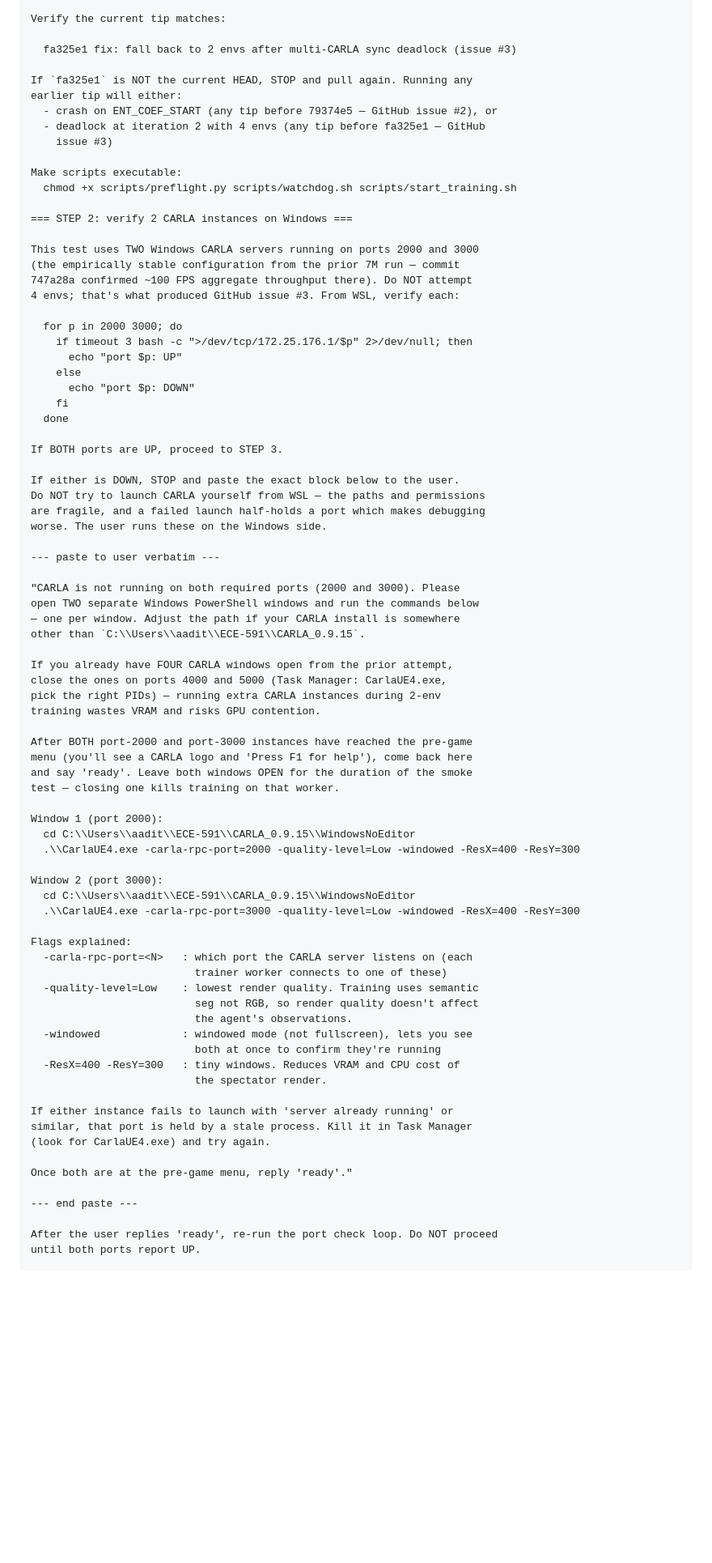
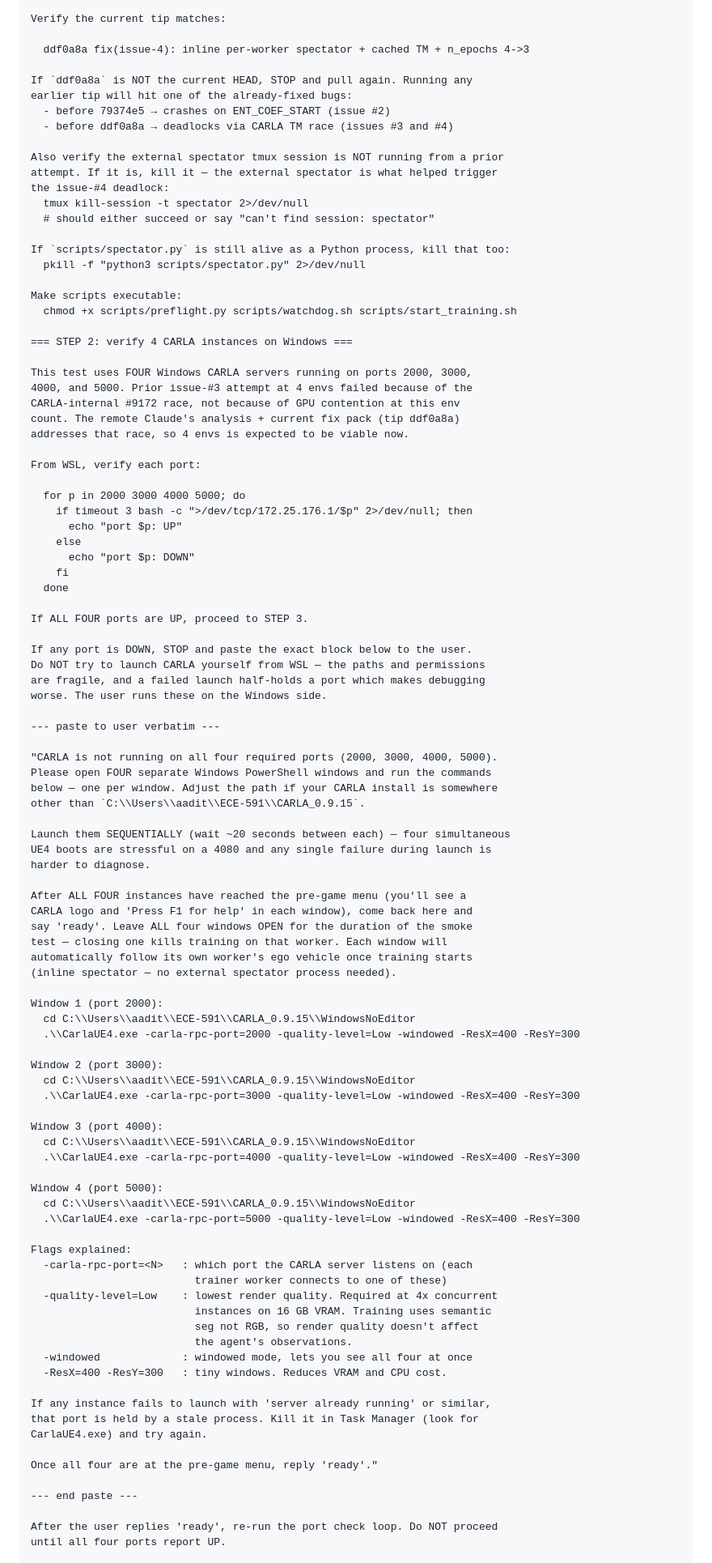
Before and after one commit to AadityaMishra1/UrbanZero, a Markdown page: PC_CLAUDE_SMOKE_V2.md, the part around one of its changes. Shown at 81% size. Drawn GitHub-style; blank space fills up the shorter version.

```diff
--- a/PC_CLAUDE_SMOKE_V2.md
+++ b/PC_CLAUDE_SMOKE_V2.md
@@ -81,25 +99,36 @@ Pull:
 
 Verify the current tip matches:
 
-  fa325e1 fix: fall back to 2 envs after multi-CARLA sync deadlock (issue #3)
+  ddf0a8a fix(issue-4): inline per-worker spectator + cached TM + n_epochs 4->3
 
-If `fa325e1` is NOT the current HEAD, STOP and pull again. Running any
-earlier tip will either:
-  - crash on ENT_COEF_START (any tip before 79374e5 — GitHub issue #2), or
-  - deadlock at iteration 2 with 4 envs (any tip before fa325e1 — GitHub
-    issue #3)
+If `ddf0a8a` is NOT the current HEAD, STOP and pull again. Running any
+earlier tip will hit one of the already-fixed bugs:
+  - before 79374e5 → crashes on ENT_COEF_START (issue #2)
+  - before ddf0a8a → deadlocks via CARLA TM race (issues #3 and #4)
+
+Also verify the external spectator tmux session is NOT running from a prior
+attempt. If it is, kill it — the external spectator is what helped trigger
+the issue-#4 deadlock:
+  tmux kill-session -t spectator 2>/dev/null
+  # should either succeed or say "can't find session: spectator"
+
+If `scripts/spectator.py` is still alive as a Python process, kill that too:
+  pkill -f "python3 scripts/spectator.py" 2>/dev/null
 
 Make scripts executable:
   chmod +x scripts/preflight.py scripts/watchdog.sh scripts/start_training.sh
 
-=== STEP 2: verify 2 CARLA instances on Windows ===
+=== STEP 2: verify 4 CARLA instances on Windows ===
 
-This test uses TWO Windows CARLA servers running on ports 2000 and 3000
-(the empirically stable configuration from the prior 7M run — commit
-747a28a confirmed ~100 FPS aggregate throughput there). Do NOT attempt
-4 envs; that's what produced GitHub issue #3. From WSL, verify each:
+This test uses FOUR Windows CARLA servers running on ports 2000, 3000,
+4000, and 5000. Prior issue-#3 attempt at 4 envs failed because of the
+CARLA-internal #9172 race, not because of GPU contention at this env
+count. The remote Claude's analysis + current fix pack (tip ddf0a8a)
+addresses that race, so 4 envs is expected to be viable now.
 
-  for p in 2000 3000; do
+From WSL, verify each port:
+
+  for p in 2000 3000 4000 5000; do
     if timeout 3 bash -c ">/dev/tcp/172.25.176.1/$p" 2>/dev/null; then
       echo "port $p: UP"
     else
@@ -107,29 +136,30 @@ This test uses TWO Windows CARLA servers running on ports 2000 and 3000
     fi
   done
 
-If BOTH ports are UP, proceed to STEP 3.
+If ALL FOUR ports are UP, proceed to STEP 3.
 
-If either is DOWN, STOP and paste the exact block below to the user.
+If any port is DOWN, STOP and paste the exact block below to the user.
 Do NOT try to launch CARLA yourself from WSL — the paths and permissions
 are fragile, and a failed launch half-holds a port which makes debugging
 worse. The user runs these on the Windows side.
 
 --- paste to user verbatim ---
 
-"CARLA is not running on both required ports (2000 and 3000). Please
-open TWO separate Windows PowerShell windows and run the commands below
-— one per window. Adjust the path if your CARLA install is somewhere
+"CARLA is not running on all four required ports (2000, 3000, 4000, 5000).
+Please open FOUR separate Windows PowerShell windows and run the commands
+below — one per window. Adjust the path if your CARLA install is somewhere
 other than `C:\\Users\\aadit\\ECE-591\\CARLA_0.9.15`.
 
-If you already have FOUR CARLA windows open from the prior attempt,
-close the ones on ports 4000 and 5000 (Task Manager: CarlaUE4.exe,
-pick the right PIDs) — running extra CARLA instances during 2-env
-training wastes VRAM and risks GPU contention.
+Launch them SEQUENTIALLY (wait ~20 seconds between each) — four simultaneous
+UE4 boots are stressful on a 4080 and any single failure during launch is
+harder to diagnose.
 
-After BOTH port-2000 and port-3000 instances have reached the pre-game
-menu (you'll see a CARLA logo and 'Press F1 for help'), come back here
-and say 'ready'. Leave both windows OPEN for the duration of the smoke
-test — closing one kills training on that worker.
+After ALL FOUR instances have reached the pre-game menu (you'll see a
+CARLA logo and 'Press F1 for help' in each window), come back here and
+say 'ready'. Leave ALL four windows OPEN for the duration of the smoke
+test — closing one kills training on that worker. Each window will
+automatically follow its own worker's ego vehicle once training starts
+(inline spectator — no external spectator process needed).
 
 Window 1 (port 2000):
   cd C:\\Users\\aadit\\ECE-591\\CARLA_0.9.15\\WindowsNoEditor
@@ -139,25 +169,32 @@ Window 2 (port 3000):
   cd C:\\Users\\aadit\\ECE-591\\CARLA_0.9.15\\WindowsNoEditor
   .\\CarlaUE4.exe -carla-rpc-port=3000 -quality-level=Low -windowed -ResX=400 -ResY=300
 
+Window 3 (port 4000):
+  cd C:\\Users\\aadit\\ECE-591\\CARLA_0.9.15\\WindowsNoEditor
+  .\\CarlaUE4.exe -carla-rpc-port=4000 -quality-level=Low -windowed -ResX=400 -ResY=300
+
+Window 4 (port 5000):
+  cd C:\\Users\\aadit\\ECE-591\\CARLA_0.9.15\\WindowsNoEditor
+  .\\CarlaUE4.exe -carla-rpc-port=5000 -quality-level=Low -windowed -ResX=400 -ResY=300
+
 Flags explained:
   -carla-rpc-port=<N>   : which port the CARLA server listens on (each
                           trainer worker connects to one of these)
-  -quality-level=Low    : lowest render quality. Training uses semantic
+  -quality-level=Low    : lowest render quality. Required at 4x concurrent
+                          instances on 16 GB VRAM. Training uses semantic
                           seg not RGB, so render quality doesn't affect
                           the agent's observations.
-  -windowed             : windowed mode (not fullscreen), lets you see
-                          both at once to confirm they're running
-  -ResX=400 -ResY=300   : tiny windows. Reduces VRAM and CPU cost of
-                          the spectator render.
+  -windowed             : windowed mode, lets you see all four at once
+  -ResX=400 -ResY=300   : tiny windows. Reduces VRAM and CPU cost.
 
-If either instance fails to launch with 'server already running' or
-similar, that port is held by a stale process. Kill it in Task Manager
-(look for CarlaUE4.exe) and try again.
+If any instance fails to launch with 'server already running' or similar,
+that port is held by a stale process. Kill it in Task Manager (look for
+CarlaUE4.exe) and try again.
 
-Once both are at the pre-game menu, reply 'ready'."
+Once all four are at the pre-game menu, reply 'ready'."
 
 --- end paste ---
 
 After the user replies 'ready', re-run the port check loop. Do NOT proceed
-until both ports report UP.
+until all four ports report UP.
 
```
Also changed, not shown: other parts of PC_CLAUDE_SMOKE_V2.md (+91 -55 lines).
